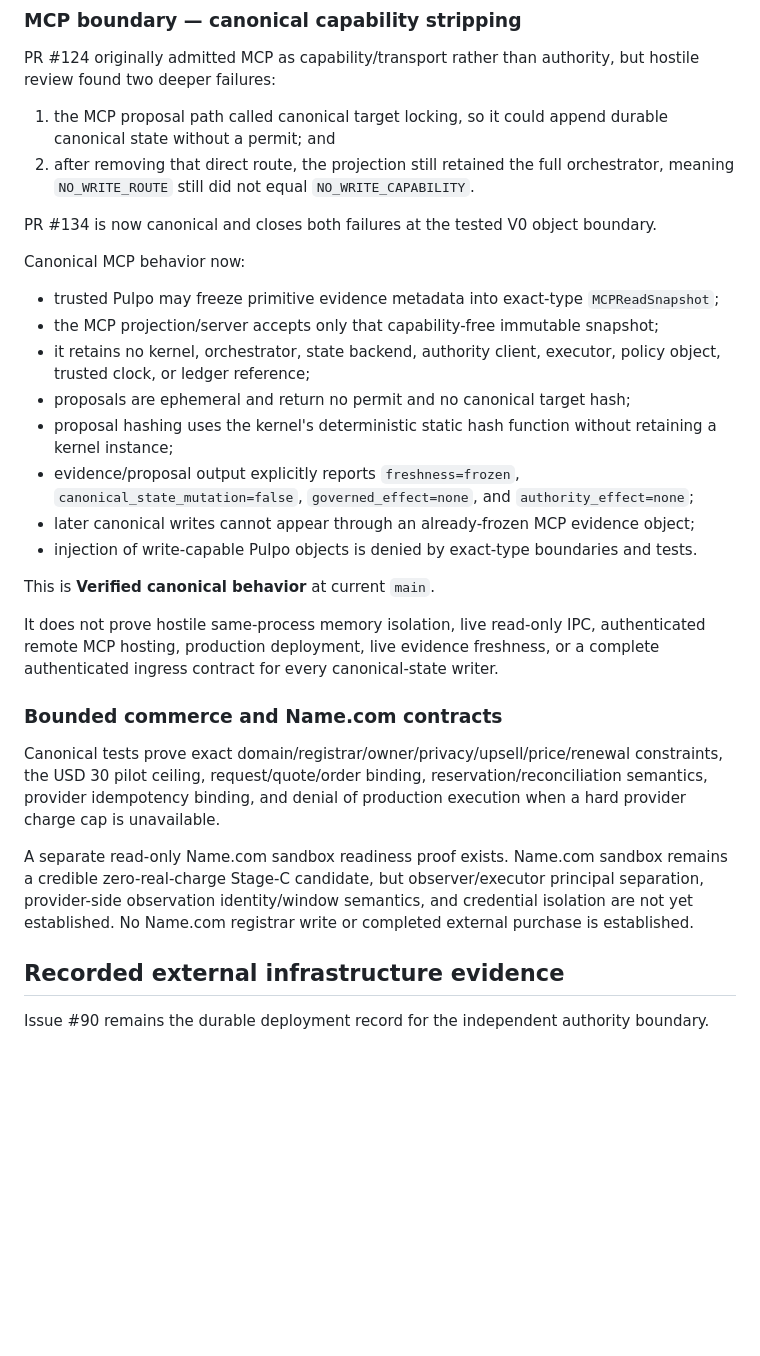
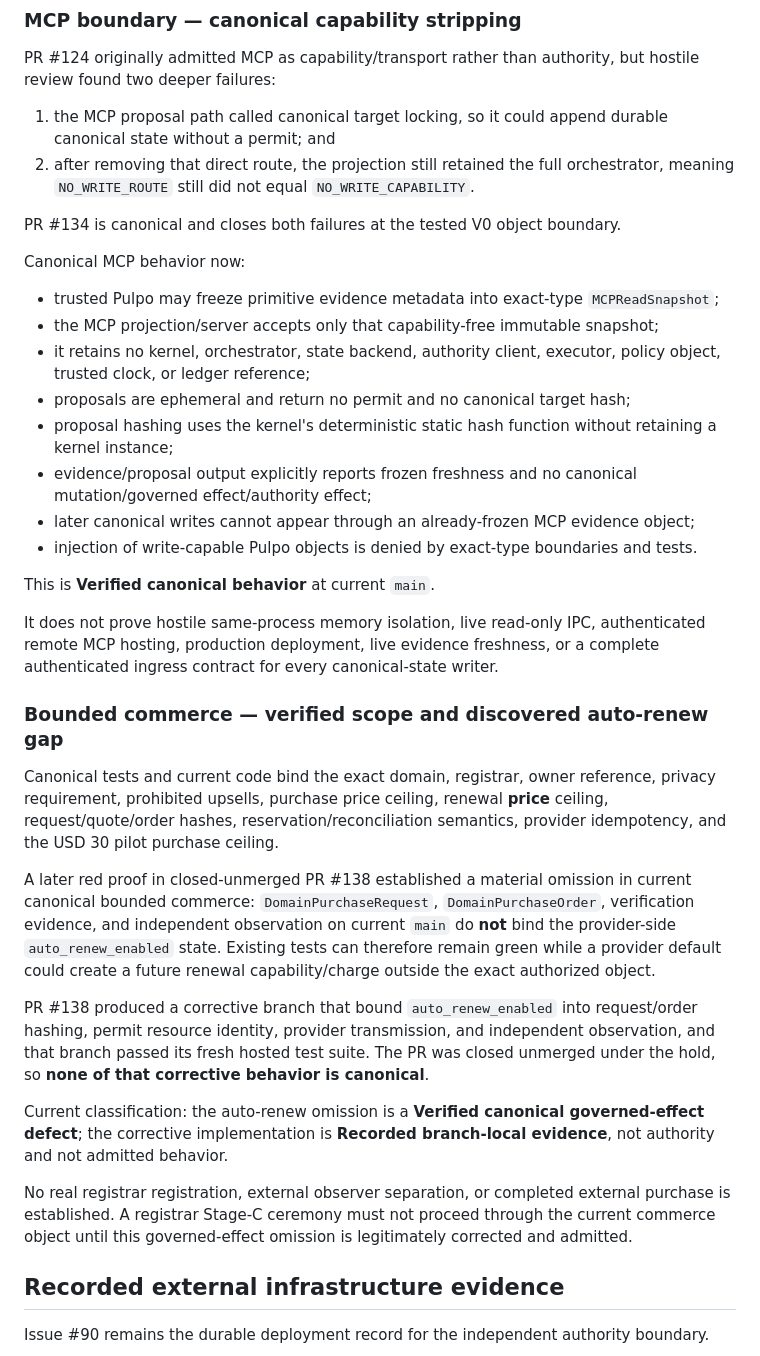
Before and after one commit to Ironnember/Pulpo1.0, a Markdown page: docs/CURRENT_STATE.md, the part around one of its changes. GitHub-like rendering; blank space fills up the shorter version.

```diff
--- a/docs/CURRENT_STATE.md
+++ b/docs/CURRENT_STATE.md
@@ -89,7 +88,7 @@ PR #124 originally admitted MCP as capability/transport rather than authority, b
 1. the MCP proposal path called canonical target locking, so it could append durable canonical state without a permit; and
 2. after removing that direct route, the projection still retained the full orchestrator, meaning `NO_WRITE_ROUTE` still did not equal `NO_WRITE_CAPABILITY`.
 
-PR #134 is now canonical and closes both failures at the tested V0 object boundary.
+PR #134 is canonical and closes both failures at the tested V0 object boundary.
 
 Canonical MCP behavior now:
 
@@ -98,7 +97,7 @@ Canonical MCP behavior now:
 - it retains no kernel, orchestrator, state backend, authority client, executor, policy object, trusted clock, or ledger reference;
 - proposals are ephemeral and return no permit and no canonical target hash;
 - proposal hashing uses the kernel's deterministic static hash function without retaining a kernel instance;
-- evidence/proposal output explicitly reports `freshness=frozen`, `canonical_state_mutation=false`, `governed_effect=none`, and `authority_effect=none`;
+- evidence/proposal output explicitly reports frozen freshness and no canonical mutation/governed effect/authority effect;
 - later canonical writes cannot appear through an already-frozen MCP evidence object;
 - injection of write-capable Pulpo objects is denied by exact-type boundaries and tests.
 
@@ -106,11 +105,17 @@ This is **Verified canonical behavior** at current `main`.
 
 It does not prove hostile same-process memory isolation, live read-only IPC, authenticated remote MCP hosting, production deployment, live evidence freshness, or a complete authenticated ingress contract for every canonical-state writer.
 
-### Bounded commerce and Name.com contracts
+### Bounded commerce — verified scope and discovered auto-renew gap
 
-Canonical tests prove exact domain/registrar/owner/privacy/upsell/price/renewal constraints, the USD 30 pilot ceiling, request/quote/order binding, reservation/reconciliation semantics, provider idempotency binding, and denial of production execution when a hard provider charge cap is unavailable.
+Canonical tests and current code bind the exact domain, registrar, owner reference, privacy requirement, prohibited upsells, purchase price ceiling, renewal **price** ceiling, request/quote/order hashes, reservation/reconciliation semantics, provider idempotency, and the USD 30 pilot purchase ceiling.
 
-A separate read-only Name.com sandbox readiness proof exists. Name.com sandbox remains a credible zero-real-charge Stage-C candidate, but observer/executor principal separation, provider-side observation identity/window semantics, and credential isolation are not yet established. No Name.com registrar write or completed external purchase is established.
+A later red proof in closed-unmerged PR #138 established a material omission in current canonical bounded commerce: `DomainPurchaseRequest`, `DomainPurchaseOrder`, verification evidence, and independent observation on current `main` do **not** bind the provider-side `auto_renew_enabled` state. Existing tests can therefore remain green while a provider default could create a future renewal capability/charge outside the exact authorized object.
+
+PR #138 produced a corrective branch that bound `auto_renew_enabled` into request/order hashing, permit resource identity, provider transmission, and independent observation, and that branch passed its fresh hosted test suite. The PR was closed unmerged under the hold, so **none of that corrective behavior is canonical**.
+
+Current classification: the auto-renew omission is a **Verified canonical governed-effect defect**; the corrective implementation is **Recorded branch-local evidence**, not authority and not admitted behavior.
+
+No real registrar registration, external observer separation, or completed external purchase is established. A registrar Stage-C ceremony must not proceed through the current commerce object until this governed-effect omission is legitimately corrected and admitted.
 
 ## Recorded external infrastructure evidence
 
```
Also changed, not shown: other parts of docs/CURRENT_STATE.md (+42 -17 lines).
